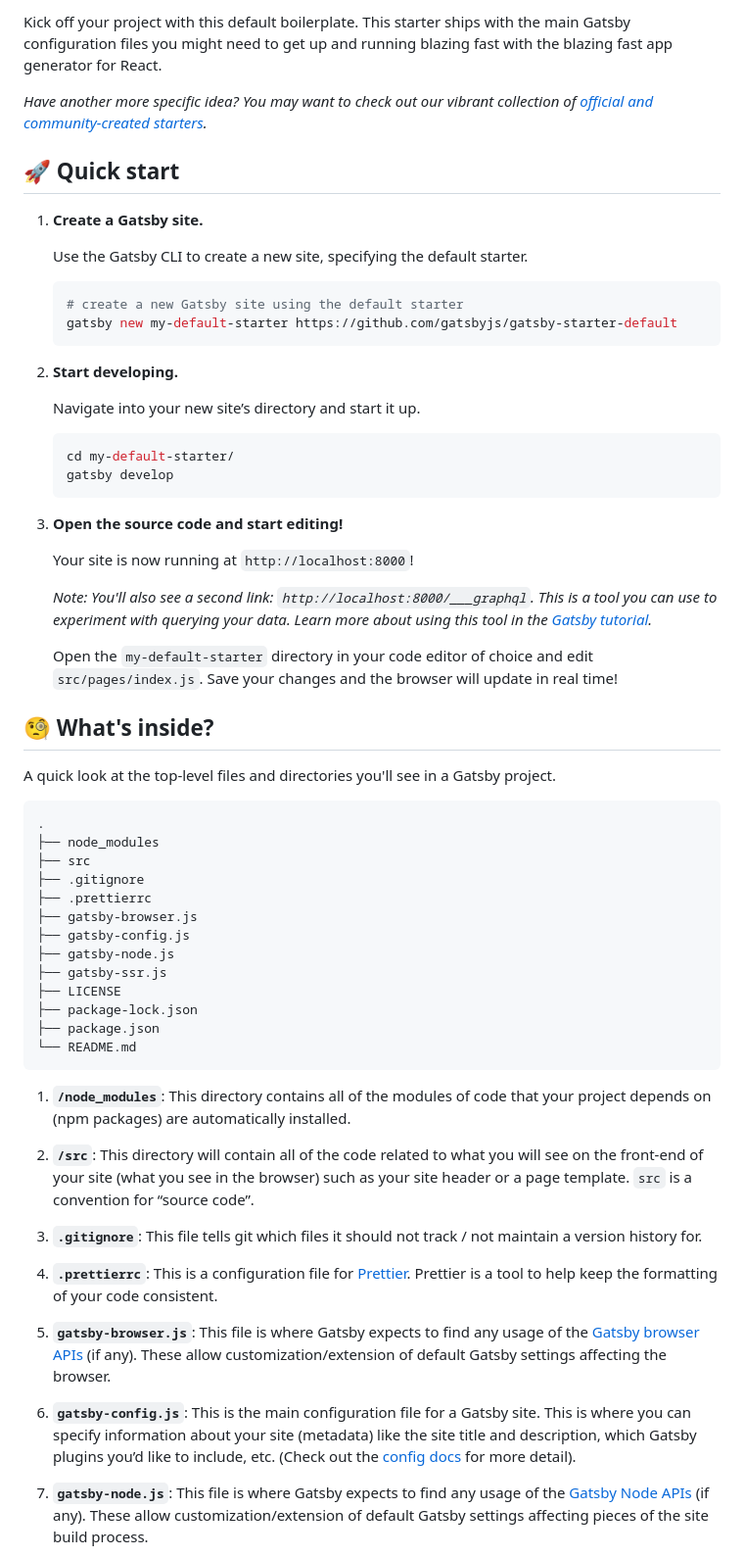
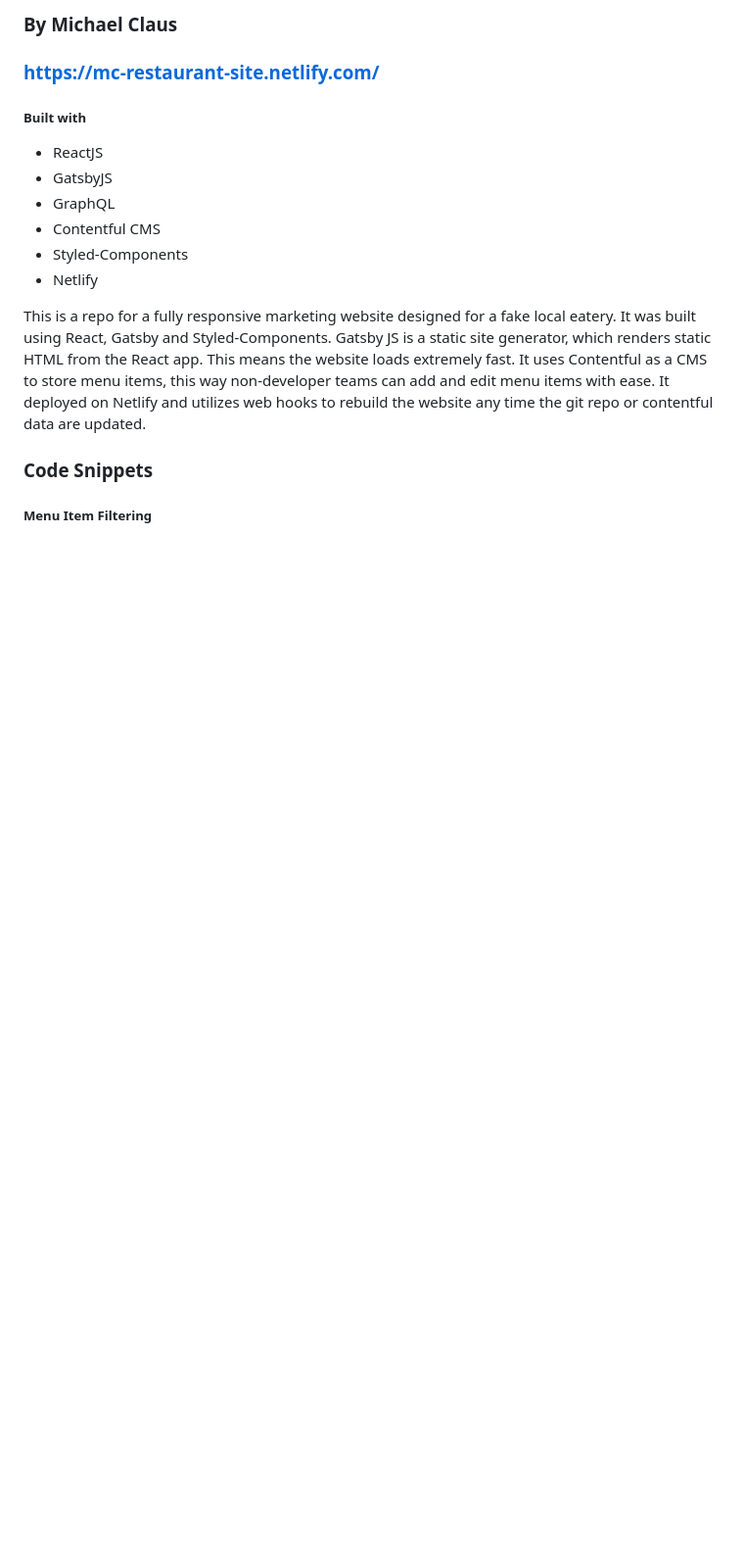
Before and after one commit to mclausaudio/gatsby-restaurant-site, a Markdown page: README.md, the part around the change printed below. Shown: that part at 98% size. Drawn GitHub-style; blank space fills up the shorter version.

````diff
--- a/README.md
+++ b/README.md
@@ -10,65 +2,20 @@
 
-Kick off your project with this default boilerplate. This starter ships with the main Gatsby configuration files you might need to get up and running blazing fast with the blazing fast app generator for React.
+### By Michael Claus
 
-_Have another more specific idea? You may want to check out our vibrant collection of [official and community-created starters](https://www.gatsbyjs.org/docs/gatsby-starters/)._
+### https://mc-restaurant-site.netlify.com/
 
-## 🚀 Quick start
+##### Built with
 
-1.  **Create a Gatsby site.**
+- ReactJS
+- GatsbyJS
+- GraphQL
+- Contentful CMS
+- Styled-Components
+- Netlify
 
-    Use the Gatsby CLI to create a new site, specifying the default starter.
+This is a repo for a fully responsive marketing website designed for a fake local eatery. It was built using React, Gatsby and Styled-Components. Gatsby JS is a static site generator, which renders static HTML from the React app. This means the website loads extremely fast. It uses Contentful as a CMS to store menu items, this way non-developer teams can add and edit menu items with ease. It deployed on Netlify and utilizes web hooks to rebuild the website any time the git repo or contentful data are updated.
 
-    ```sh
-    # create a new Gatsby site using the default starter
-    gatsby new my-default-starter https://github.com/gatsbyjs/gatsby-starter-default
-    ```
+### Code Snippets
 
-1.  **Start developing.**
+##### Menu Item Filtering
 
-    Navigate into your new site’s directory and start it up.
-
-    ```sh
-    cd my-default-starter/
-    gatsby develop
-    ```
-
-1.  **Open the source code and start editing!**
-
-    Your site is now running at `http://localhost:8000`!
-
-    _Note: You'll also see a second link: _`http://localhost:8000/___graphql`_. This is a tool you can use to experiment with querying your data. Learn more about using this tool in the [Gatsby tutorial](https://www.gatsbyjs.org/tutorial/part-five/#introducing-graphiql)._
-
-    Open the `my-default-starter` directory in your code editor of choice and edit `src/pages/index.js`. Save your changes and the browser will update in real time!
-
-## 🧐 What's inside?
-
-A quick look at the top-level files and directories you'll see in a Gatsby project.
-
-    .
-    ├── node_modules
-    ├── src
-    ├── .gitignore
-    ├── .prettierrc
-    ├── gatsby-browser.js
-    ├── gatsby-config.js
-    ├── gatsby-node.js
-    ├── gatsby-ssr.js
-    ├── LICENSE
-    ├── package-lock.json
-    ├── package.json
-    └── README.md
-
-1.  **`/node_modules`**: This directory contains all of the modules of code that your project depends on (npm packages) are automatically installed.
-
-2.  **`/src`**: This directory will contain all of the code related to what you will see on the front-end of your site (what you see in the browser) such as your site header or a page template. `src` is a convention for “source code”.
-
-3.  **`.gitignore`**: This file tells git which files it should not track / not maintain a version history for.
-
-4.  **`.prettierrc`**: This is a configuration file for [Prettier](https://prettier.io/). Prettier is a tool to help keep the formatting of your code consistent.
-
-5.  **`gatsby-browser.js`**: This file is where Gatsby expects to find any usage of the [Gatsby browser APIs](https://www.gatsbyjs.org/docs/browser-apis/) (if any). These allow customization/extension of default Gatsby settings affecting the browser.
-
-6.  **`gatsby-config.js`**: This is the main configuration file for a Gatsby site. This is where you can specify information about your site (metadata) like the site title and description, which Gatsby plugins you’d like to include, etc. (Check out the [config docs](https://www.gatsbyjs.org/docs/gatsby-config/) for more detail).
-
-7.  **`gatsby-node.js`**: This file is where Gatsby expects to find any usage of the [Gatsby Node APIs](https://www.gatsbyjs.org/docs/node-apis/) (if any). These allow customization/extension of default Gatsby settings affecting pieces of the site build process.
-
````
Also changed, not shown: other parts of README.md (+6 -32 lines), readme_assets/get_categories.png (added), readme_assets/menu_item_filtering.png (added), 1 other file.
